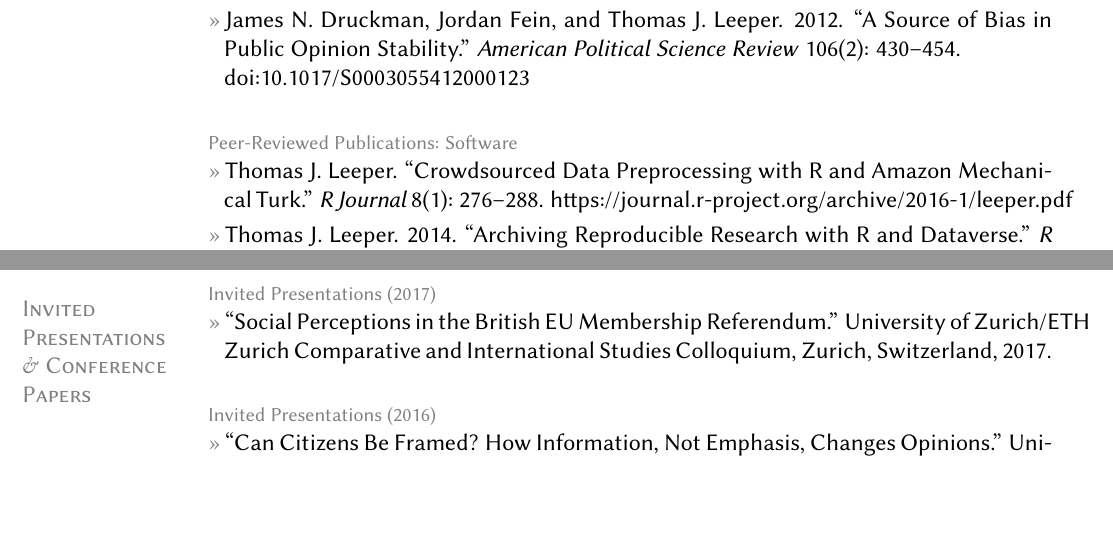
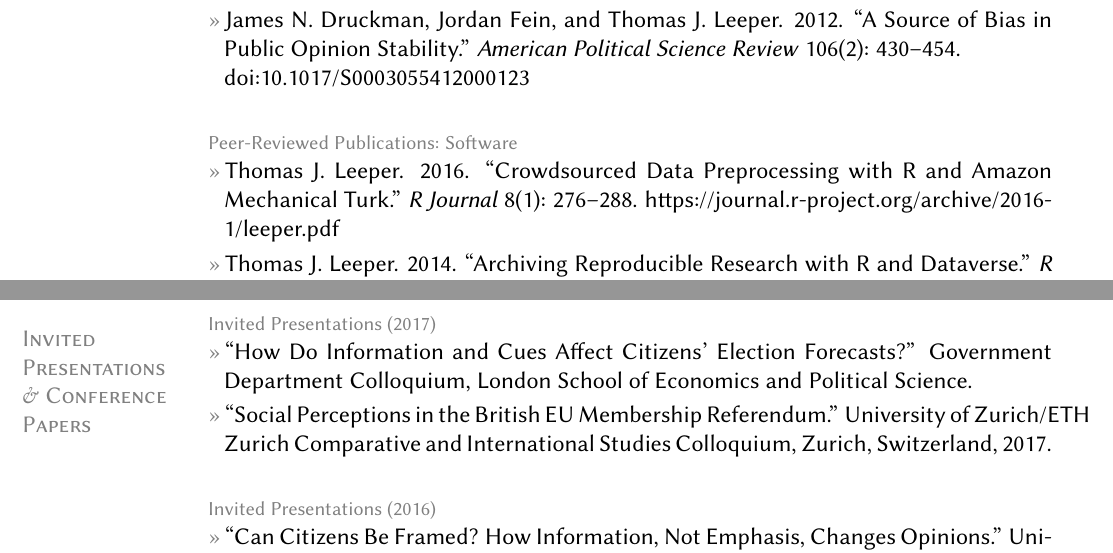
Before and after one commit to leeper/leeper.github.io, a LaTeX CV (cv/cv.tex): two parts of pages 2 and 7 of 16, joined at a grey line, cut so that both start at the same text, the shorter picture padded with empty space. Compiled offline with pdfLaTeX.

Commit message:
Update cv.tex

```diff
--- a/cv/cv.tex
+++ b/cv/cv.tex
@@ -92,7 +92,7 @@ ORCID: \href{http://orcid.org/0000-0003-4097-6326}{0000-0003-4097-6326}
 	\entry{James N. Druckman, Jordan Fein, and Thomas J. Leeper. 2012. ``A Source of Bias in Public Opinion Stability.'' \textit{American Political Science Review} 106(2): 430--454.\\ \href{http://doi.org/10.1017/S0003055412000123}{doi:10.1017/S0003055412000123}}
 
 \topic{Peer-Reviewed Publications: Software}
-	\entry{Thomas J. Leeper. ``Crowdsourced Data Preprocessing with R and Amazon Mechanical Turk.'' \textit{R Journal} 8(1): 276--288. \href{https://journal.r-project.org/archive/2016-1/leeper.pdf}{https://journal.r-project.org/archive/2016-1/leeper.pdf}}
+	\entry{Thomas J. Leeper. 2016. ``Crowdsourced Data Preprocessing with R and Amazon Mechanical Turk.'' \textit{R Journal} 8(1): 276--288. \href{https://journal.r-project.org/archive/2016-1/leeper.pdf}{https://journal.r-project.org/archive/2016-1/leeper.pdf}}
 	\entry{Thomas J. Leeper. 2014. ``Archiving Reproducible Research with R and Dataverse.'' \textit{R Journal} 6(1): 151--158. \href{http://journal.r-project.org/archive/2014-1/leeper.pdf}{http://journal.r-project.org/archive/2014-1/leeper.pdf}.}
 
 \topic{Chapters in Edited Volumes}
@@ -250,7 +250,8 @@ ORCID: \href{http://orcid.org/0000-0003-4097-6326}{0000-0003-4097-6326}
 
 \section{Invited\\Presentations\\\& Conference\\Papers}
 	\topic{Invited Presentations (2017)}
-	\entry{``Social Perceptions in the British EU Membership Referendum.'' University of Zurich/ETH Zurich Comparative and International Studies Colloquium, Zurich, Switzerland, 2017.}
+	\entry{``How Do Information and Cues Affect Citizens' Election Forecasts?'' Government Department Colloquium, London School of Economics and Political Science.}
+    \entry{``Social Perceptions in the British EU Membership Referendum.'' University of Zurich/ETH Zurich Comparative and International Studies Colloquium, Zurich, Switzerland, 2017.}
 
 	\topic{Invited Presentations (2016)}
 	\entry{``Can Citizens Be Framed? How Information, Not Emphasis, Changes Opinions.'' University of Essex, Colchester, UK, 2016.}
```
Also changed, not shown: cv/cv.tex (10 more changed lines).
